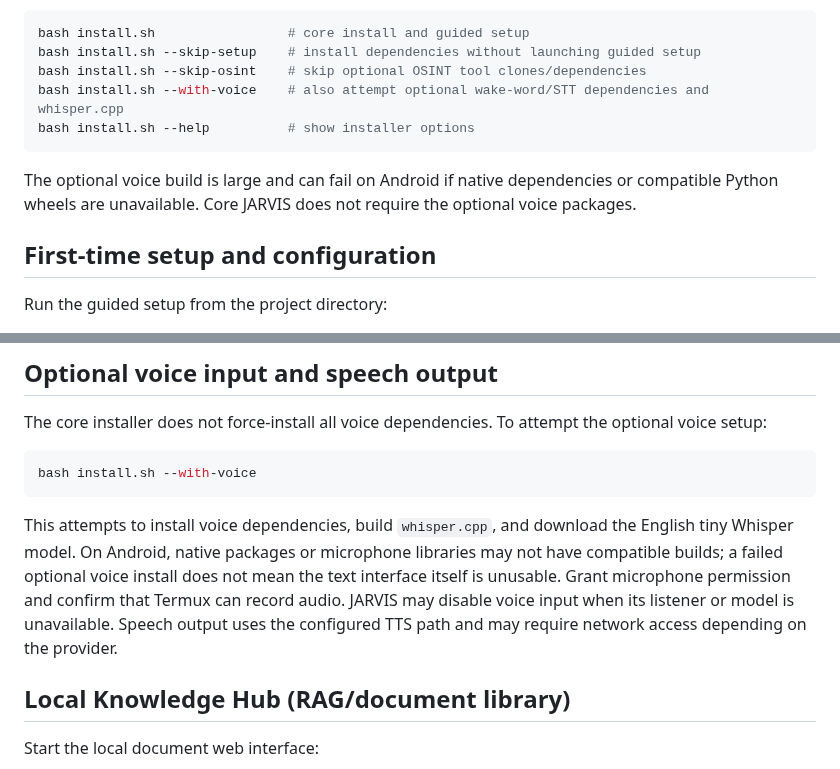
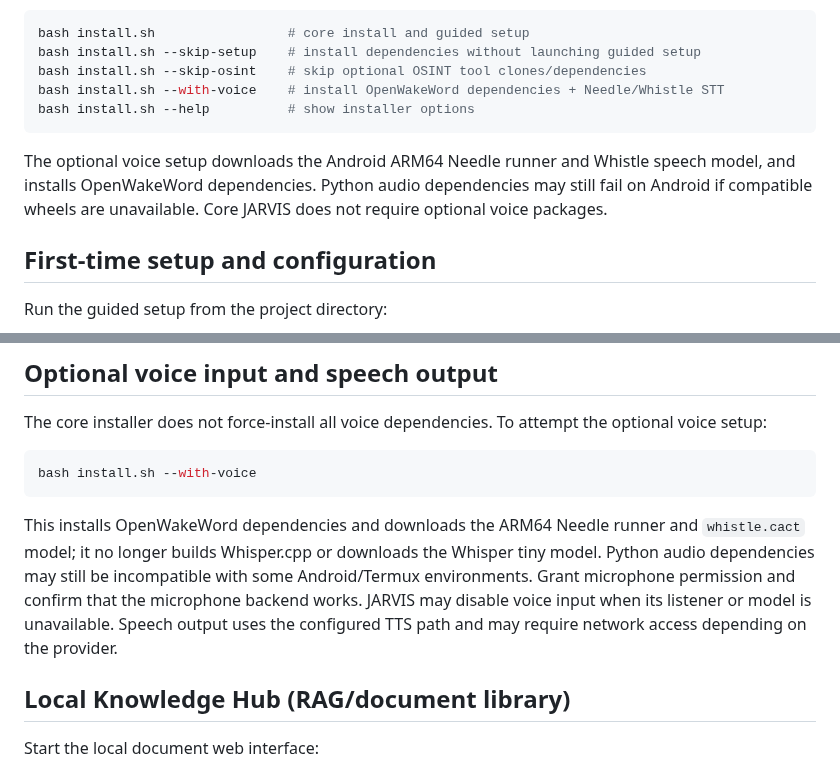
Before and after one commit to suyogpawate-lab/jarvis, a Markdown page: README.md, 2 parts joined by grey strips. Rendered like a GitHub page.

Commit message:
Switch JARVIS voice transcription to Whistle

````diff
--- a/README.md
+++ b/README.md
@@ -22,11 +22,11 @@ Installer options:
 bash install.sh                 # core install and guided setup
 bash install.sh --skip-setup    # install dependencies without launching guided setup
 bash install.sh --skip-osint    # skip optional OSINT tool clones/dependencies
-bash install.sh --with-voice    # also attempt optional wake-word/STT dependencies and whisper.cpp
+bash install.sh --with-voice    # install OpenWakeWord dependencies + Needle/Whistle STT
 bash install.sh --help          # show installer options
 ```
 
-The optional voice build is large and can fail on Android if native dependencies or compatible Python wheels are unavailable. Core JARVIS does not require the optional voice packages.
+The optional voice setup downloads the Android ARM64 Needle runner and Whistle speech model, and installs OpenWakeWord dependencies. Python audio dependencies may still fail on Android if compatible wheels are unavailable. Core JARVIS does not require optional voice packages.
 
 ## First-time setup and configuration
 
@@ -238,7 +238,7 @@ The core installer does not force-install all voice dependencies. To attempt the
 bash install.sh --with-voice
 ```
 
-This attempts to install voice dependencies, build `whisper.cpp`, and download the English tiny Whisper model. On Android, native packages or microphone libraries may not have compatible builds; a failed optional voice install does not mean the text interface itself is unusable. Grant microphone permission and confirm that Termux can record audio. JARVIS may disable voice input when its listener or model is unavailable. Speech output uses the configured TTS path and may require network access depending on the provider.
+This installs OpenWakeWord dependencies and downloads the ARM64 Needle runner and `whistle.cact` model; it no longer builds Whisper.cpp or downloads the Whisper tiny model. Python audio dependencies may still be incompatible with some Android/Termux environments. Grant microphone permission and confirm that the microphone backend works. JARVIS may disable voice input when its listener or model is unavailable. Speech output uses the configured TTS path and may require network access depending on the provider.
 
 ## Local Knowledge Hub (RAG/document library)
 
````
